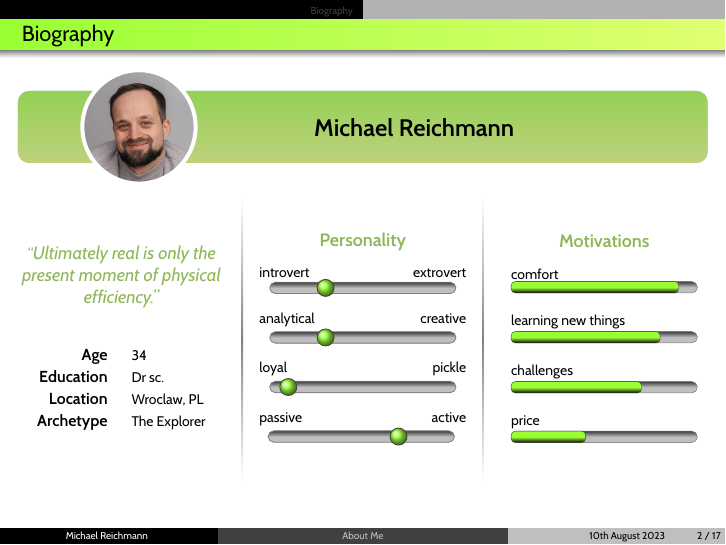
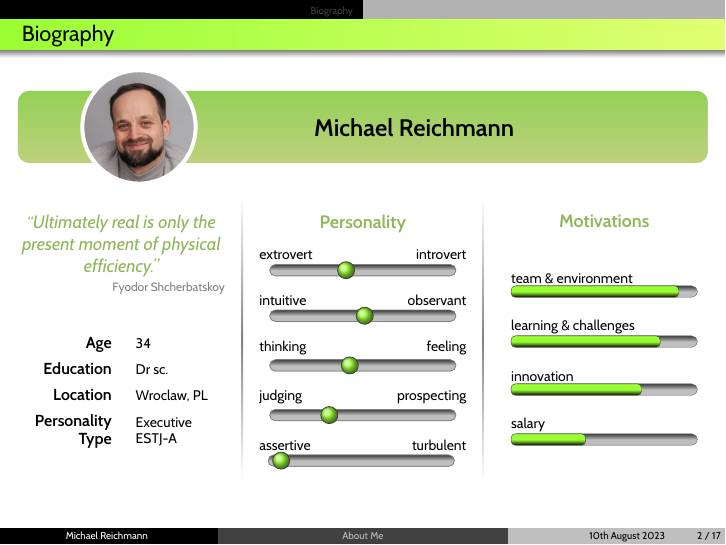
Before and after one commit to michareichmann/dectris-interview, LaTeX slides (interview.tex, which reads preamble/definitions.tex, sections/bio.tex): page 3 of 27. Compiled offline with XeLaTeX.

Commit message:
update personality and motivation

```diff
--- a/preamble/definitions.tex
+++ b/preamble/definitions.tex
@@ -6,7 +6,7 @@
 \newcommand{\cpp}{C\nolinebreak\hspace{-.15em}\raisebox{.22ex}{\footnotesize\textbf{+\hspace*{-.1em}+}}\xspace}
 \newcommand{\itemfill}{\setlength{\itemsep}{\fill}}
 \NewDocumentCommand{\itemspace}{m}{\setlength\itemsep{#1}}
-\renewcommand{\quote}[1]{{\color{colthree}\itshape``#1''\par}}
+\renewcommand{\quote}[2]{{\color{colthree}\itshape``#1''\par}\vspace*{3pt}{\color{gray}\raggedleft\scriptsize#2\par}}
 \newcommand{\ra}{$\rightarrow$\xspace}
 \newcommand{\bad}[1]{\textcolor{OrangeRed}{#1}}
 \NewDocumentCommand{\header}{m O{colthree} O{\normalsize}}{{\color{#2}#3\bfseries#1}}
--- a/sections/bio.tex
+++ b/sections/bio.tex
@@ -10,35 +10,36 @@
   %! endregion
 %
   %! region QUOTE & INFO
-  \begin{minipage}{.3\textwidth}\centering
-    \quote{\normalsize Ultimately real is only the present moment of physical efficiency.}\vspace*{5ex}
+  \begin{minipage}[c][.5\textheight][t]{.3\textwidth}\centering
+    \quote{\normalsize Ultimately real is only the present moment of physical efficiency.}{Fyodor Shcherbatskoy}\vspace*{5ex}
     %
     \begin{tabular}[h]{rl}
-      \textbf{Age}        & \footnotesize 34 \\[2pt]
-      \textbf{Education}  & \footnotesize Dr sc. \\[2pt]
-      \textbf{Location}   & \footnotesize Wroclaw, PL \\[2pt]
-      \textbf{Archetype}  & \footnotesize The Explorer
+      \textbf{Age}                              & \footnotesize 34                    \\[4pt]
+      \textbf{Education}                        & \footnotesize Dr sc.                \\[4pt]
+      \textbf{Location}                         & \footnotesize Wroclaw, PL           \\[4pt]
+      \textbf{\makecell[r]{Personality\\Type}}  & \footnotesize \makecell[l]{Executive\\ESTJ-A}
     \end{tabular}
   \end{minipage}\seplinea{2.5}[gray][.5][.04]
   %! endregion
 %
   %! region PERSONALITY
-  \begin{minipage}{.3\textwidth}\centering
+  \begin{minipage}[c][.5\textheight][t]{.3\textwidth}\centering
     \header{Personality}\\[2ex]
-    \pers{introvert}{extrovert}{.3}[.9\textwidth]\sg
-    \pers{analytical}{creative}{.3}[.9\textwidth]\sg
-    \pers{loyal}{pickle}{.1}[.9\textwidth]\sg
-    \pers{passive}{active}{.7}[.9\textwidth]
+    \pers{extrovert}{introvert}{.41}[.9\textwidth]\sg
+    \pers{intuitive}{observant}{.51}[.9\textwidth]\sg
+    \pers{thinking}{feeling}{.43}[.9\textwidth]\sg
+    \pers{judging}{prospecting}{.32}[.9\textwidth]\sg
+    \pers{assertive}{turbulent}{.07}[.9\textwidth]
   \end{minipage}\seplinea{2.5}[gray][.5][.04]
   %! endregion
 %
   %! region MOTIVATION
-  \begin{minipage}{.3\textwidth}\centering
-    \header{Motivations}\\[.8ex]
-    \motiv{comfort}{.9}[.9\textwidth]\sgu
-    \motiv{learning new things}{.8}[.9\textwidth]\sgu
-    \motiv{challenges}{.7}[.9\textwidth]\sgu
-    \motiv{price}{.4}[.9\textwidth]
+  \begin{minipage}[c][.5\textheight][t]{.3\textwidth}\centering
+    \header{Motivations}\\[4ex]
+    \motiv{team \& environment}{.9}[.9\textwidth]\sgu
+    \motiv{learning \& challenges}{.8}[.9\textwidth]\sgu
+    \motiv{innovation}{.7}[.9\textwidth]\sgu
+    \motiv{salary}{.4}[.9\textwidth]
   \end{minipage}
   %! endregion
 %
```
